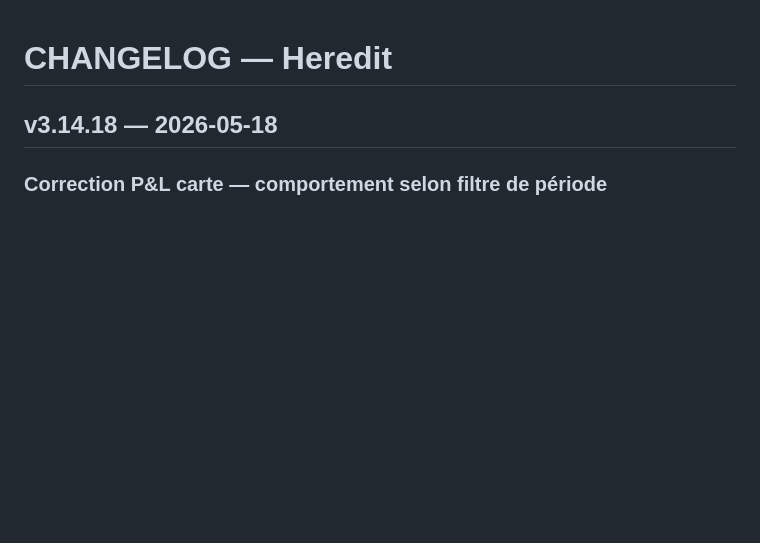
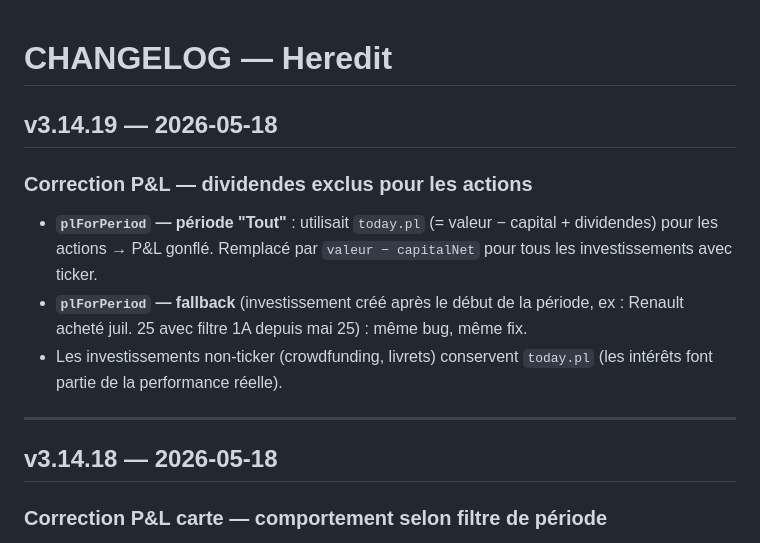
Before and after one commit to unyti/heredit-releases, a Markdown page: CHANGELOG.md, the part around the change. Rendered like a GitHub page; blank space fills up the shorter version.

```diff
--- a/CHANGELOG.md
+++ b/CHANGELOG.md
@@ -1,4 +1,13 @@
 # CHANGELOG — Heredit
+
+## v3.14.19 — 2026-05-18
+
+### Correction P&L — dividendes exclus pour les actions
+- **`plForPeriod` — période "Tout"** : utilisait `today.pl` (= valeur − capital + dividendes) pour les actions → P&L gonflé. Remplacé par `valeur − capitalNet` pour tous les investissements avec ticker.
+- **`plForPeriod` — fallback** (investissement créé après le début de la période, ex : Renault acheté juil. 25 avec filtre 1A depuis mai 25) : même bug, même fix.
+- Les investissements non-ticker (crowdfunding, livrets) conservent `today.pl` (les intérêts font partie de la performance réelle).
+
+---
 
 ## v3.14.18 — 2026-05-18
 
```
